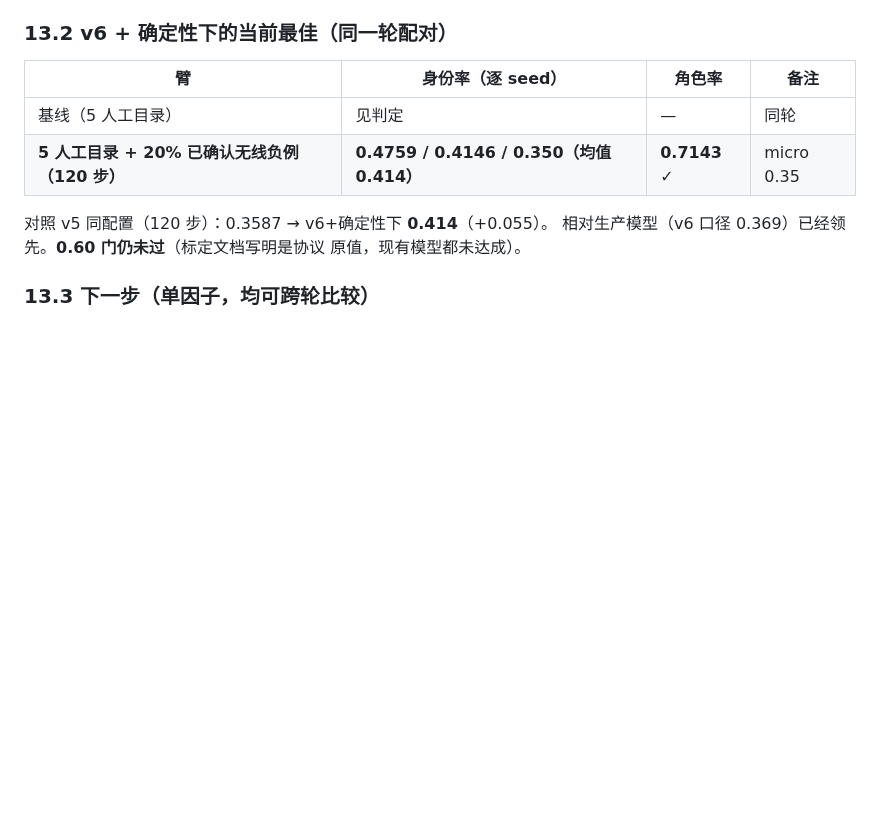
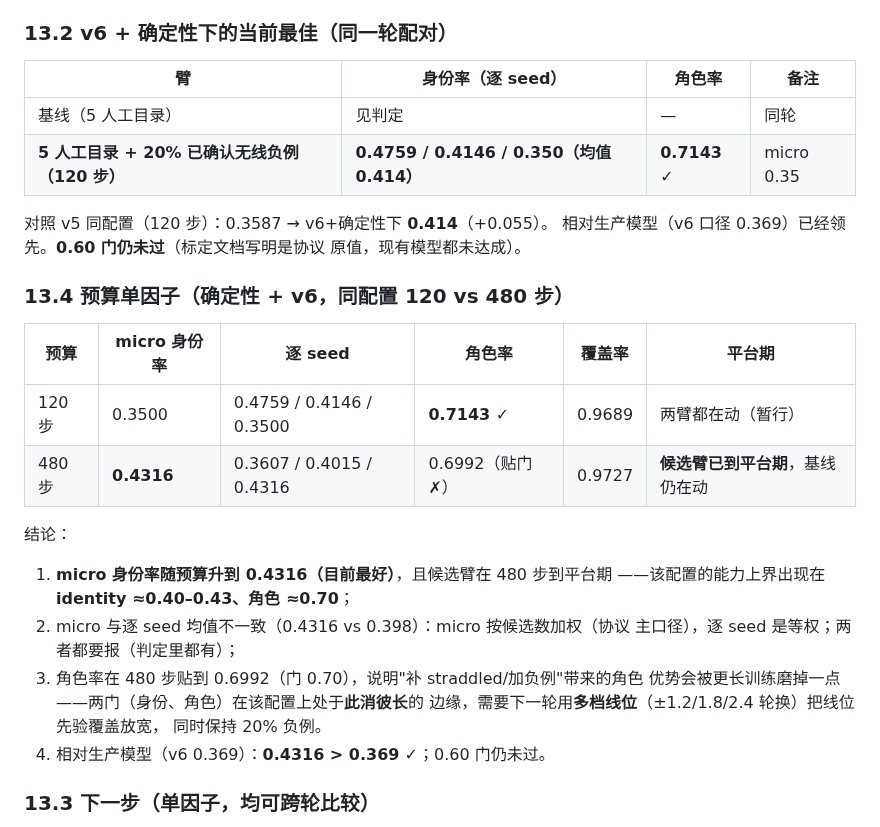
Before and after one commit to Qiongkura/BeamNG-autopilot, a Markdown page: docs/T16_LANE_CONVENTION_AND_ROLE_VOCAB_20260928.md, the part around the change. Rendered like a GitHub page; blank space fills up the shorter version.

Commit message:
docs: 预算单因子（确定性+v6，120 vs 480 步）：micro 身份率升到 0.4316（最好），候选臂到平台期
120 步 micro 0.3500 / 角色 0.7143 ✓；480 步 micro 0.4316 / 角色 0.6992（贴门）、
候选臂已到平台期 -> 该配置上界 identity 0.40-0.43、角色 ~0.70，两门处于此消彼长
边缘。micro 按候选数加权（协议主口径），与逐 seed 均值 0.398 不同，两者都报。
相对生产（v6 0.369）已领先；0.60 门仍未过。

```diff
--- a/docs/T16_LANE_CONVENTION_AND_ROLE_VOCAB_20260928.md
+++ b/docs/T16_LANE_CONVENTION_AND_ROLE_VOCAB_20260928.md
@@ -146,6 +146,26 @@ c. 已确认无线负例继续按 20% 保留（它已把路外假线压到 <0.10
 对照 v5 同配置（120 步）：0.3587 → v6+确定性下 **0.414**（+0.055）。
 相对生产模型（v6 口径 0.369）已经领先。**0.60 门仍未过**（标定文档写明是协议
 原值，现有模型都未达成）。
+
+
+### 13.4 预算单因子（确定性 + v6，同配置 120 vs 480 步）
+
+| 预算 | micro 身份率 | 逐 seed | 角色率 | 覆盖率 | 平台期 |
+|---|---|---|---|---|---|
+| 120 步 | 0.3500 | 0.4759 / 0.4146 / 0.3500 | **0.7143 ✓** | 0.9689 | 两臂都在动（暂行） |
+| 480 步 | **0.4316** | 0.3607 / 0.4015 / 0.4316 | 0.6992（贴门 ✗） | 0.9727 | **候选臂已到平台期**，基线仍在动 |
+
+结论：
+
+1. **micro 身份率随预算升到 0.4316（目前最好）**，且候选臂在 480 步到平台期
+   ——该配置的能力上界出现在 **identity ≈0.40–0.43、角色 ≈0.70**；
+2. micro 与逐 seed 均值不一致（0.4316 vs 0.398）：micro 按候选数加权（协议
+   主口径），逐 seed 是等权；两者都要报（判定里都有）；
+3. 角色率在 480 步贴到 0.6992（门 0.70），说明"补 straddled/加负例"带来的角色
+   优势会被更长训练磨掉一点——两门（身份、角色）在该配置上处于**此消彼长**的
+   边缘，需要下一轮用**多档线位**（±1.2/1.8/2.4 轮换）把线位先验覆盖放宽，
+   同时保持 20% 负例。
+4. 相对生产模型（v6 0.369）：**0.4316 > 0.369** ✓；0.60 门仍未过。
 
 ### 13.3 下一步（单因子，均可跨轮比较）
 
```
